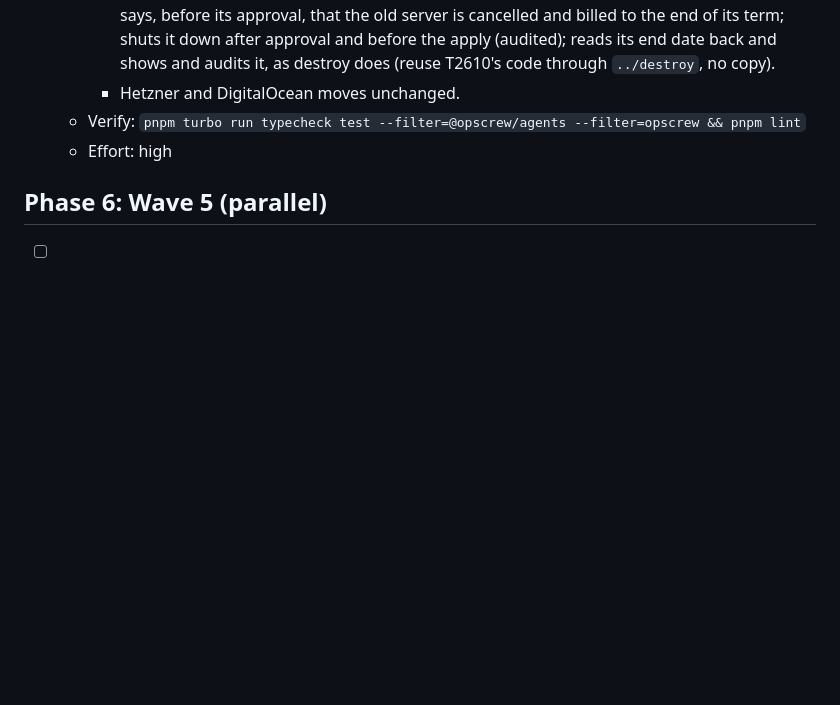
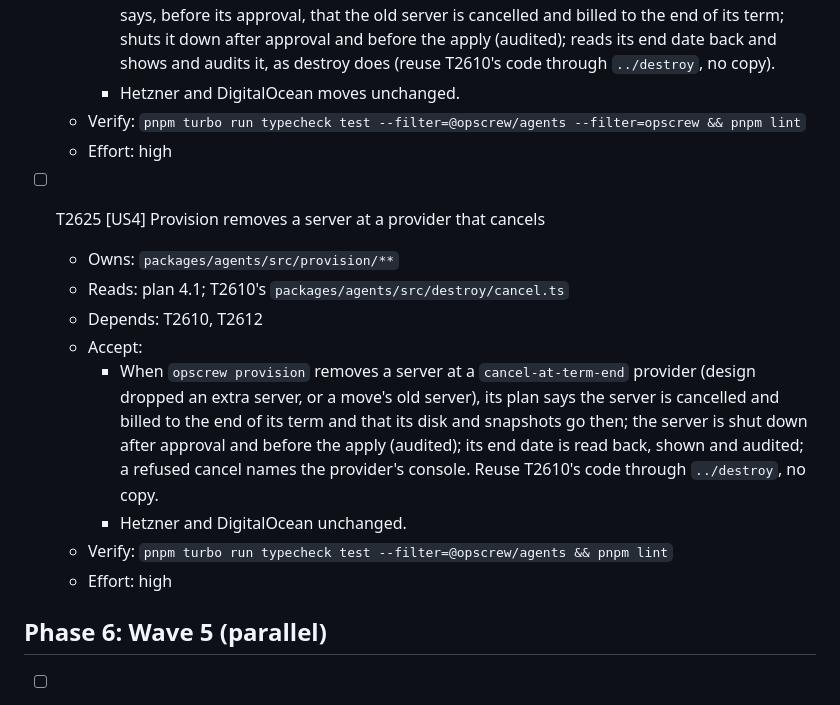
Before and after one commit to softzer0/opscrew, a Markdown page: specs/026-contabo-provider-plugins/tasks.md, the part around the change. GitHub-like rendering; blank space fills up the shorter version.

Commit message:
docs(specs): 026 T2625: provision removes a server at a provider that cancels (T2610's review)
Co-Authored-By: Claude Opus 5.5 <noreply@anthropic.com>

```diff
--- a/specs/026-contabo-provider-plugins/tasks.md
+++ b/specs/026-contabo-provider-plugins/tasks.md
@@ -199,6 +199,16 @@ expectation beyond imports and moved fixtures. A diff that does is sent back.
   - Verify: `pnpm turbo run typecheck test --filter=@opscrew/agents --filter=opscrew && pnpm lint`
   - Effort: high
 
+- [ ] T2625 [US4] Provision removes a server at a provider that cancels
+  - Owns: `packages/agents/src/provision/**`
+  - Reads: plan 4.1; T2610's `packages/agents/src/destroy/cancel.ts`
+  - Depends: T2610, T2612
+  - Accept:
+    - When `opscrew provision` removes a server at a `cancel-at-term-end` provider (design dropped an extra server, or a move's old server), its plan says the server is cancelled and billed to the end of its term and that its disk and snapshots go then; the server is shut down after approval and before the apply (audited); its end date is read back, shown and audited; a refused cancel names the provider's console. Reuse T2610's code through `../destroy`, no copy.
+    - Hetzner and DigitalOcean unchanged.
+  - Verify: `pnpm turbo run typecheck test --filter=@opscrew/agents && pnpm lint`
+  - Effort: high
+
 ## Phase 6: Wave 5 (parallel)
 
 - [ ] T2617 [P] [US6] The guide
```
